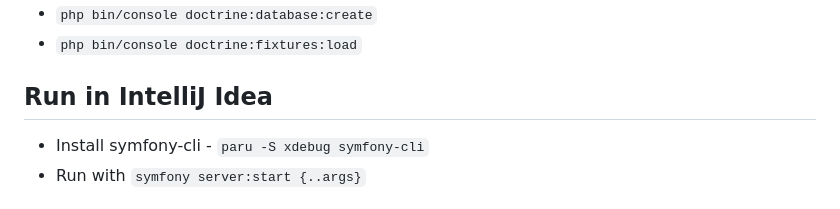
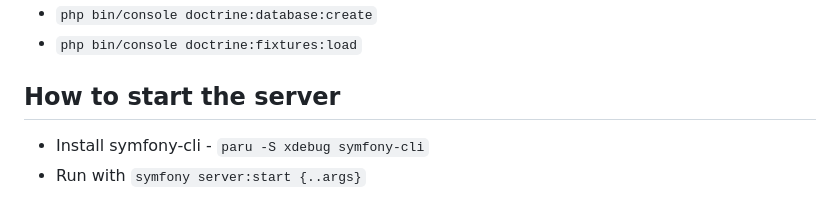
Before and after one commit to Bleksak/vytrvalec-server, a Markdown page: README.md, the part around the change. Drawn GitHub-style.

Commit message:
docs: update run title

```diff
--- a/README.md
+++ b/README.md
@@ -27,7 +27,7 @@
 - `php bin/console doctrine:database:create`
 - `php bin/console doctrine:fixtures:load`
 
-## Run in IntelliJ Idea
+## How to start the server
 - Install  symfony-cli - `paru -S xdebug symfony-cli`
 - Run with `symfony server:start {..args}`
 
```
